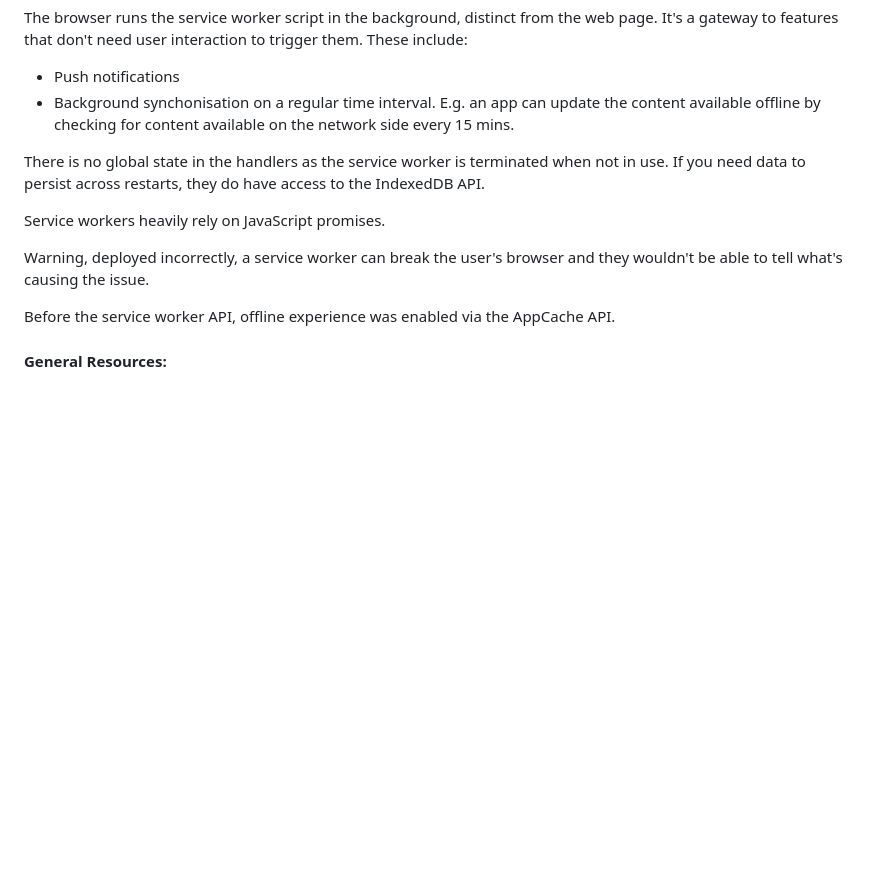
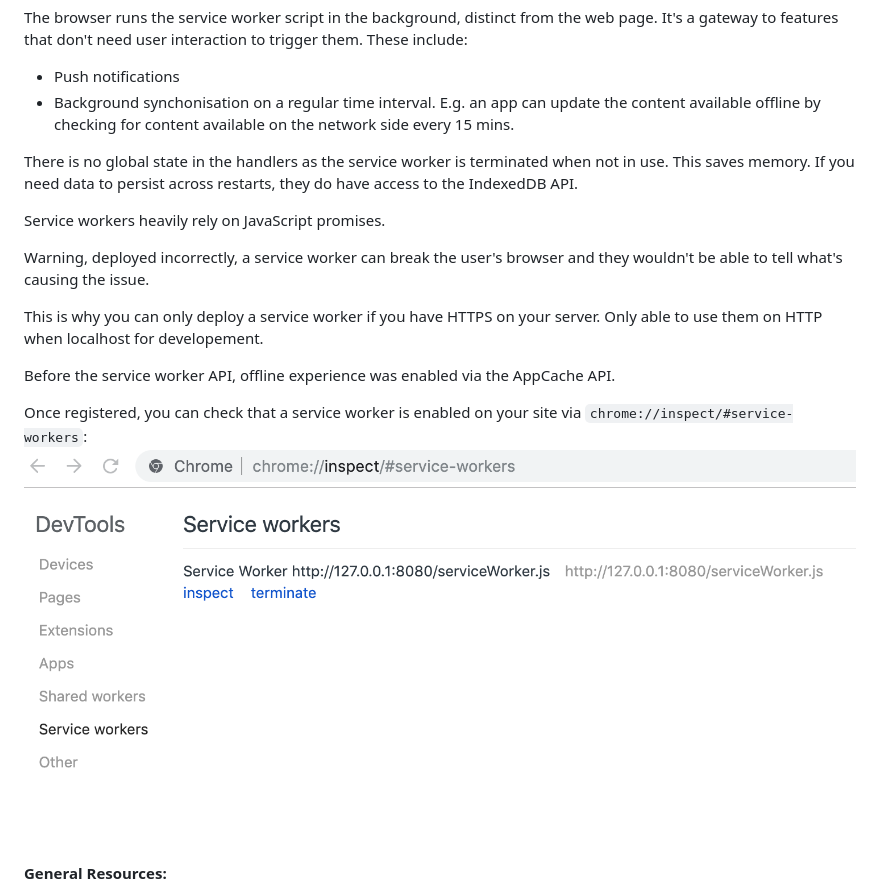
Before and after one commit to CLTPayne/workers-exploration, a Markdown page: README.md, the part around the change. Drawn GitHub-style; pictures changed too: images/ServiceWorker_Chrome_Inspect.png (added); blank space fills up the shorter version.

Commit message:
Get visibility on a service worker

```diff
--- a/README.md
+++ b/README.md
@@ -15,13 +15,17 @@ The browser runs the service worker script in the background, distinct from the
 -   Push notifications
 -   Background synchonisation on a regular time interval. E.g. an app can update the content available offline by checking for content available on the network side every 15 mins.
 
-There is no global state in the handlers as the service worker is terminated when not in use. If you need data to persist across restarts, they do have access to the IndexedDB API.
+There is no global state in the handlers as the service worker is terminated when not in use. This saves memory. If you need data to persist across restarts, they do have access to the IndexedDB API.
 
 Service workers heavily rely on JavaScript promises.
 
 Warning, deployed incorrectly, a service worker can break the user's browser and they wouldn't be able to tell what's causing the issue.
 
+This is why you can only deploy a service worker if you have HTTPS on your server. Only able to use them on HTTP when localhost for developement.
+
 Before the service worker API, offline experience was enabled via the AppCache API.
+
+Once registered, you can check that a service worker is enabled on your site via `chrome://inspect/#service-workers`: ![Inspect Chrome Service Workers](./images/ServiceWorker_Chrome_Inspect.png)
 
 #### General Resources:
 
```
